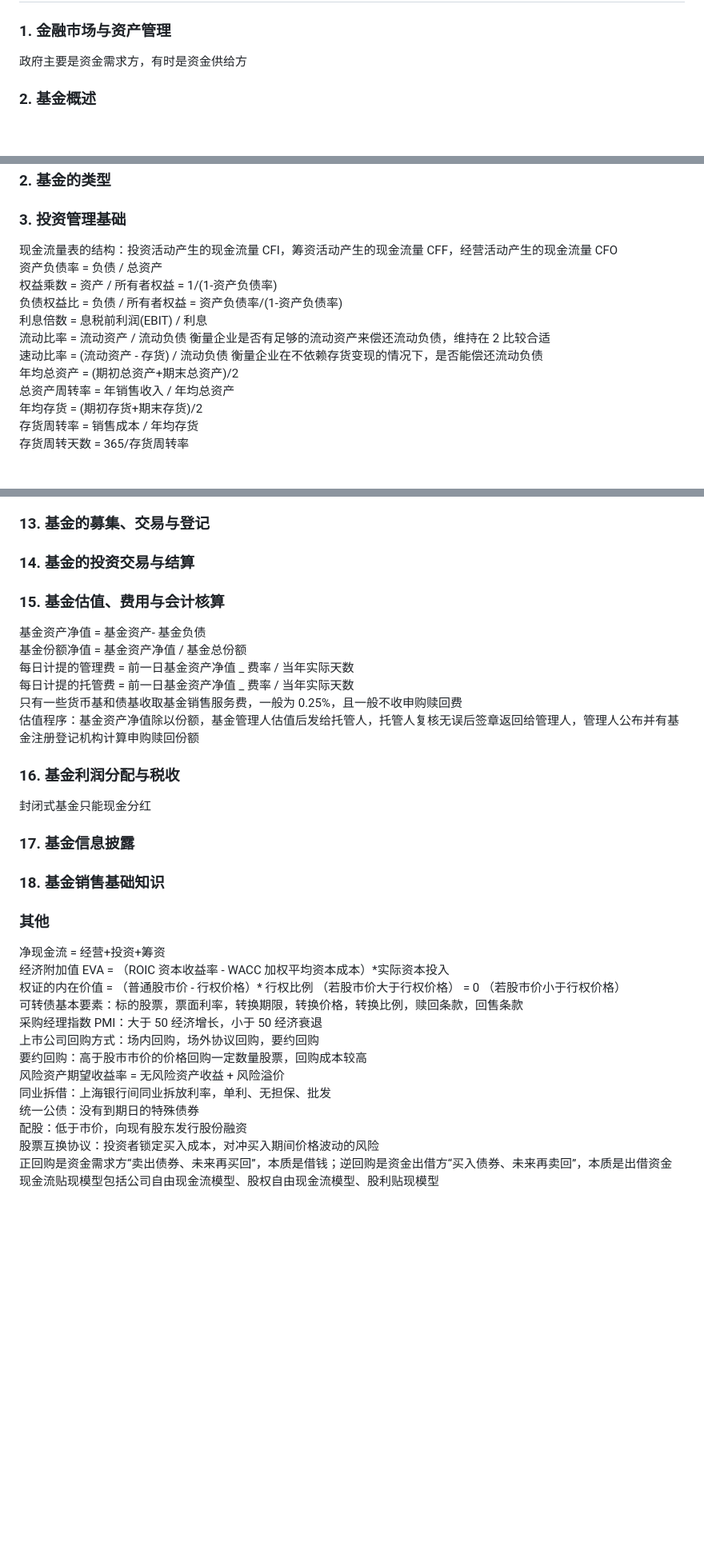
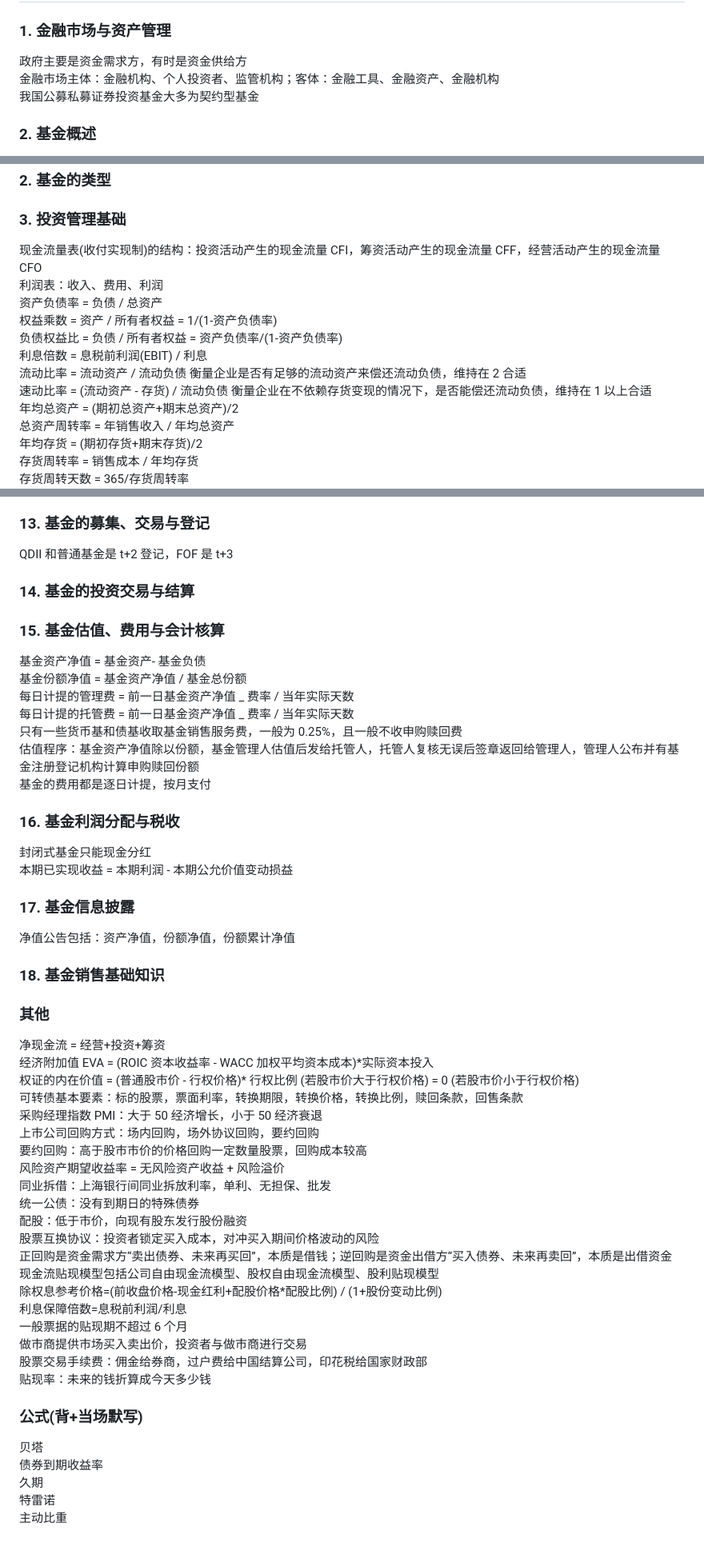
Before and after one commit to Zuiverloon/Bagu_md, a Markdown page: 基金从业.md, 3 parts joined by grey strips. Shown at 80% size. Drawn GitHub-style; blank space fills up the shorter version.

```diff
--- a/基金从业.md
+++ b/基金从业.md
@@ -3,6 +3,8 @@
 ### 1. 金融市场与资产管理
 
 政府主要是资金需求方，有时是资金供给方
+金融市场主体：金融机构、个人投资者、监管机构；客体：金融工具、金融资产、金融机构
+我国公募私募证券投资基金大多为契约型基金
 
 ### 2. 基金概述
 
@@ -78,13 +108,14 @@ REITS 房地产投资信托基金：中等风险收益，流动性高收益稳
 
 ### 3. 投资管理基础
 
-现金流量表的结构：投资活动产生的现金流量 CFI，筹资活动产生的现金流量 CFF，经营活动产生的现金流量 CFO
+现金流量表(收付实现制)的结构：投资活动产生的现金流量 CFI，筹资活动产生的现金流量 CFF，经营活动产生的现金流量 CFO
+利润表：收入、费用、利润
 资产负债率 = 负债 / 总资产
 权益乘数 = 资产 / 所有者权益 = 1/(1-资产负债率)
 负债权益比 = 负债 / 所有者权益 = 资产负债率/(1-资产负债率)
 利息倍数 = 息税前利润(EBIT) / 利息
-流动比率 = 流动资产 / 流动负债 衡量企业是否有足够的流动资产来偿还流动负债，维持在 2 比较合适
-速动比率 = (流动资产 - 存货) / 流动负债 衡量企业在不依赖存货变现的情况下，是否能偿还流动负债
+流动比率 = 流动资产 / 流动负债 衡量企业是否有足够的流动资产来偿还流动负债，维持在 2 合适
+速动比率 = (流动资产 - 存货) / 流动负债 衡量企业在不依赖存货变现的情况下，是否能偿还流动负债，维持在 1 以上合适
 年均总资产 = (期初总资产+期末总资产)/2
 总资产周转率 = 年销售收入 / 年均总资产
 年均存货 = (期初存货+期末存货)/2
@@ -170,5 +217,7 @@ GIPS：维护投资者利益，确保数据一致性，提供统一框架，推
 
 ### 13. 基金的募集、交易与登记
+
+QDII 和普通基金是 t+2 登记，FOF 是 t+3
 
 ### 14. 基金的投资交易与结算
 
@@ -180,20 +229,24 @@ GIPS：维护投资者利益，确保数据一致性，提供统一框架，推
 每日计提的托管费 = 前一日基金资产净值 _ 费率 / 当年实际天数
 只有一些货币基和债基收取基金销售服务费，一般为 0.25%，且一般不收申购赎回费
 估值程序：基金资产净值除以份额，基金管理人估值后发给托管人，托管人复核无误后签章返回给管理人，管理人公布并有基金注册登记机构计算申购赎回份额
+基金的费用都是逐日计提，按月支付
 
 ### 16. 基金利润分配与税收
 
 封闭式基金只能现金分红
+本期已实现收益 = 本期利润 - 本期公允价值变动损益
 
 ### 17. 基金信息披露
+
+净值公告包括：资产净值，份额净值，份额累计净值
 
 ### 18. 基金销售基础知识
 
 ### 其他
 
 净现金流 = 经营+投资+筹资
-经济附加值 EVA = （ROIC 资本收益率 - WACC 加权平均资本成本）\*实际资本投入
-权证的内在价值 = （普通股市价 - 行权价格）\* 行权比例 （若股市价大于行权价格） = 0 （若股市价小于行权价格）
+经济附加值 EVA = (ROIC 资本收益率 - WACC 加权平均资本成本)\*实际资本投入
+权证的内在价值 = (普通股市价 - 行权价格)\* 行权比例 (若股市价大于行权价格) = 0 (若股市价小于行权价格)
 可转债基本要素：标的股票，票面利率，转换期限，转换价格，转换比例，赎回条款，回售条款
 采购经理指数 PMI：大于 50 经济增长，小于 50 经济衰退
 上市公司回购方式：场内回购，场外协议回购，要约回购
@@ -205,3 +258,17 @@ GIPS：维护投资者利益，确保数据一致性，提供统一框架，推
 股票互换协议：投资者锁定买入成本，对冲买入期间价格波动的风险
 正回购是资金需求方“卖出债券、未来再买回”，本质是借钱；逆回购是资金出借方“买入债券、未来再卖回”，本质是出借资金
 现金流贴现模型包括公司自由现金流模型、股权自由现金流模型、股利贴现模型
+除权息参考价格=(前收盘价格-现金红利+配股价格\*配股比例) / (1+股份变动比例)
+利息保障倍数=息税前利润/利息
+一般票据的贴现期不超过 6 个月
+做市商提供市场买入卖出价，投资者与做市商进行交易
+股票交易手续费：佣金给券商，过户费给中国结算公司，印花税给国家财政部
+贴现率：未来的钱折算成今天多少钱
+
+### 公式(背+当场默写)
+
+贝塔
+债券到期收益率
+久期
+特雷诺
+主动比重
```
Also changed, not shown: other parts of 基金从业.md (+55 -11 lines).
